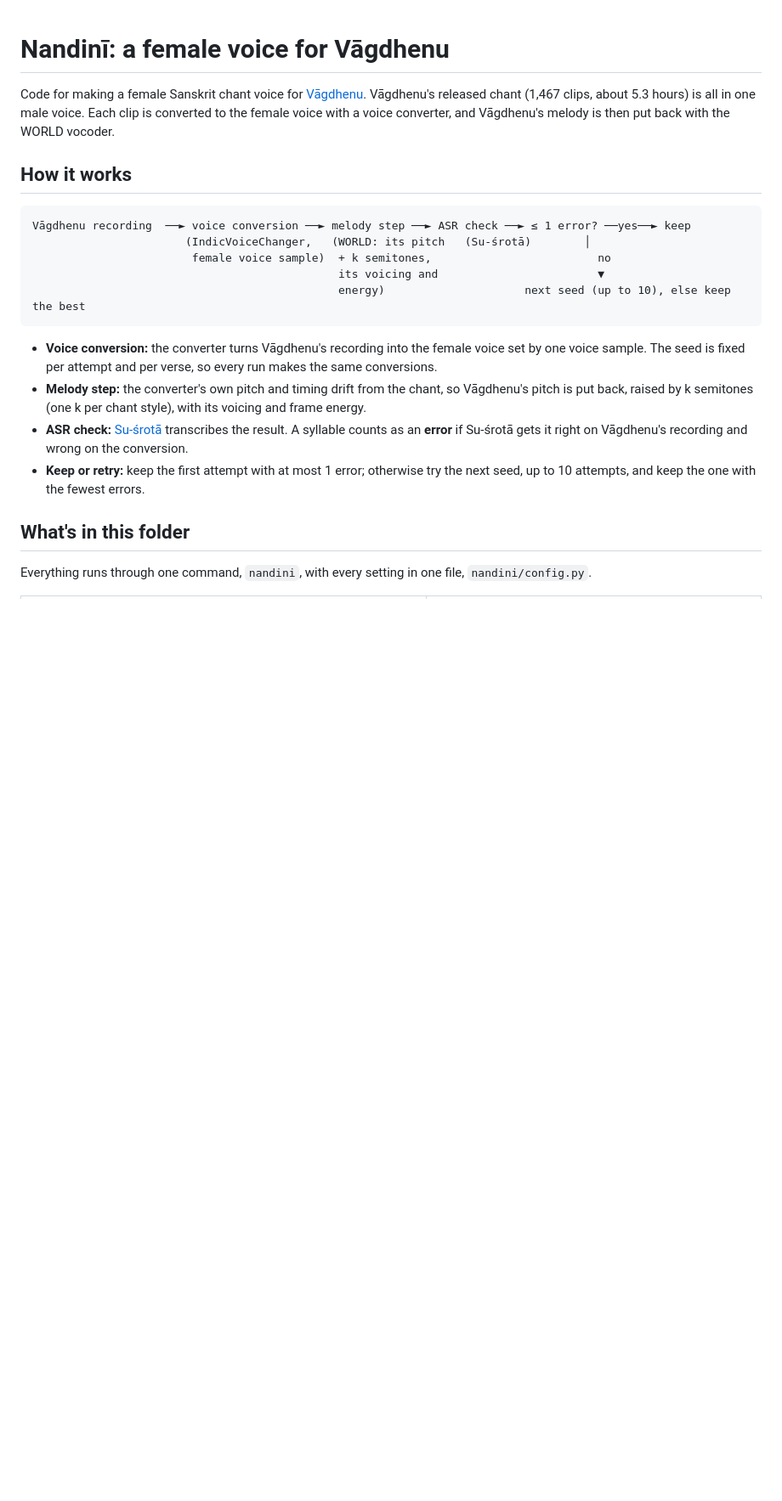
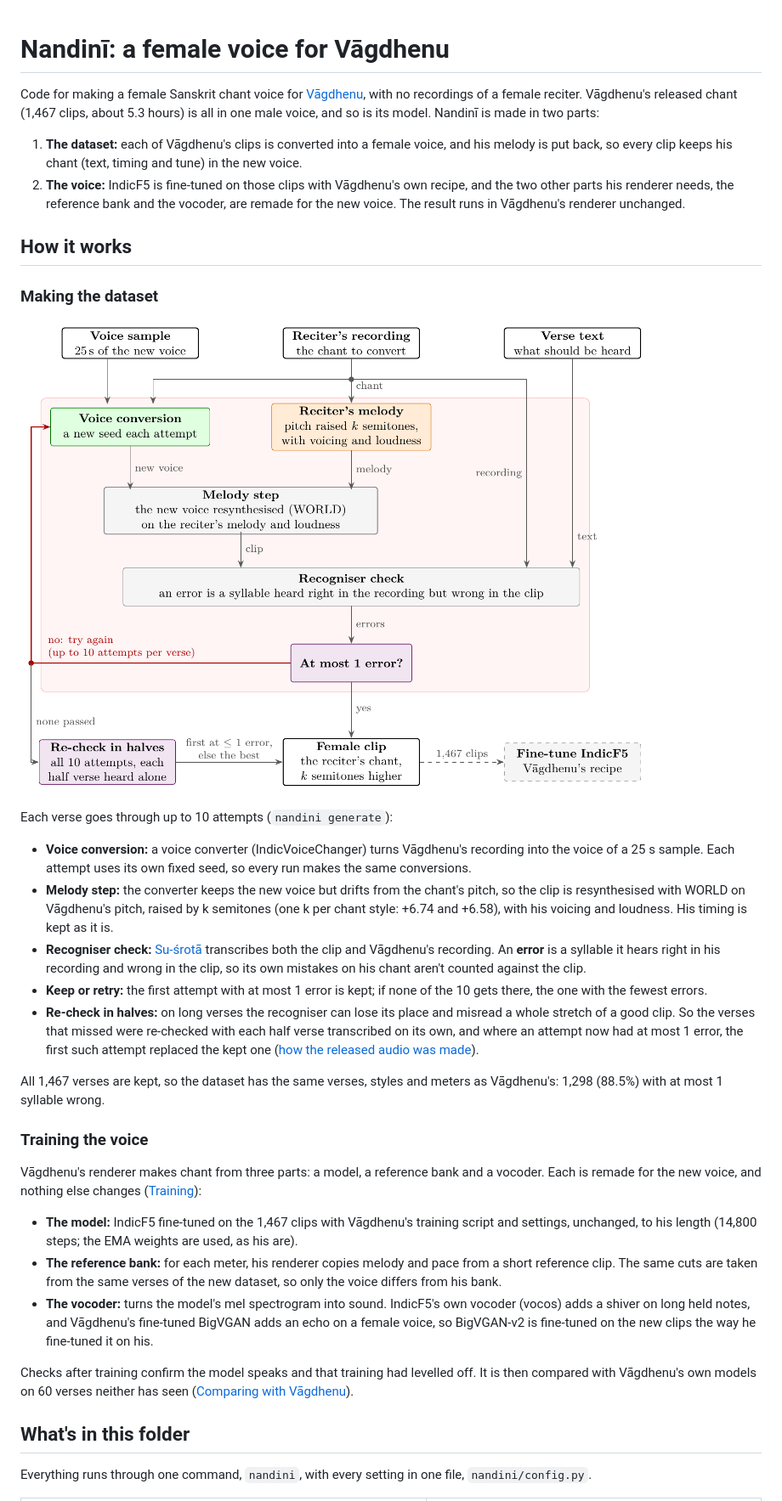
Before and after one commit to ram-g-athreya/nandini, a Markdown page: README.md, the part around one of its changes. Shown at 85% size. Rendered like a GitHub page; pictures changed too: docs/dataset_pipeline.png (added); blank space fills up the shorter version.

Commit message:
README: dataset diagram, and an overview of both the dataset and training
Co-Authored-By: Claude Opus 5.5 <noreply@anthropic.com>

````diff
--- a/README.md
+++ b/README.md
@@ -1,27 +1,55 @@
 # Nandinī: a female voice for Vāgdhenu
 
-Code for making a female Sanskrit chant voice for [Vāgdhenu](https://prathosh.in/vagdhenu/).
-Vāgdhenu's released chant (1,467 clips, about 5.3 hours) is all in one male voice. Each clip is converted to the female
-voice with a voice converter, and Vāgdhenu's melody is then put back with the WORLD vocoder.
+Code for making a female Sanskrit chant voice for [Vāgdhenu](https://prathosh.in/vagdhenu/), with no recordings of a
+female reciter. Vāgdhenu's released chant (1,467 clips, about 5.3 hours) is all in one male voice, and so is its model.
+Nandinī is made in two parts:
+
+1. **The dataset:** each of Vāgdhenu's clips is converted into a female voice, and his melody is put back, so every
+   clip keeps his chant (text, timing and tune) in the new voice.
+2. **The voice:** IndicF5 is fine-tuned on those clips with Vāgdhenu's own recipe, and the two other parts his renderer
+   needs, the reference bank and the vocoder, are remade for the new voice. The result runs in Vāgdhenu's renderer
+   unchanged.
 
 ## How it works
 
-```
-Vāgdhenu recording  ──► voice conversion ──► melody step ──► ASR check ──► ≤ 1 error? ──yes──► keep
-                       (IndicVoiceChanger,   (WORLD: its pitch   (Su-śrotā)        │
-                        female voice sample)  + k semitones,                         no
-                                              its voicing and                        ▼
-                                              energy)                     next seed (up to 10), else keep the best
-```
+### Making the dataset
 
-- **Voice conversion:** the converter turns Vāgdhenu's recording into the female voice set by one voice sample. The
-  seed is fixed per attempt and per verse, so every run makes the same conversions.
-- **Melody step:** the converter's own pitch and timing drift from the chant, so Vāgdhenu's pitch is put back,
-  raised by k semitones (one k per chant style), with its voicing and frame energy.
-- **ASR check:** [Su-śrotā](https://huggingface.co/prathoshap/sushrota-sanskrit-asr) transcribes the result. A syllable
-  counts as an **error** if Su-śrotā gets it right on Vāgdhenu's recording and wrong on the conversion.
-- **Keep or retry:** keep the first attempt with at most 1 error; otherwise try the next seed, up to 10 attempts, and
-  keep the one with the fewest errors.
+![How each clip is made: up to 10 attempts of voice conversion, melody step and recogniser check per verse](docs/dataset_pipeline.png)
+
+Each verse goes through up to 10 attempts (`nandini generate`):
+
+- **Voice conversion:** a voice converter (IndicVoiceChanger) turns Vāgdhenu's recording into the voice of a 25 s
+  sample. Each attempt uses its own fixed seed, so every run makes the same conversions.
+- **Melody step:** the converter keeps the new voice but drifts from the chant's pitch, so the clip is resynthesised
+  with WORLD on Vāgdhenu's pitch, raised by k semitones (one k per chant style: +6.74 and +6.58), with his voicing and
+  loudness. His timing is kept as it is.
+- **Recogniser check:** [Su-śrotā](https://huggingface.co/prathoshap/sushrota-sanskrit-asr) transcribes both the clip
+  and Vāgdhenu's recording. An **error** is a syllable it hears right in his recording and wrong in the clip, so its
+  own mistakes on his chant aren't counted against the clip.
+- **Keep or retry:** the first attempt with at most 1 error is kept; if none of the 10 gets there, the one with the
+  fewest errors.
+- **Re-check in halves:** on long verses the recogniser can lose its place and misread a whole stretch of a good clip.
+  So the verses that missed were re-checked with each half verse transcribed on its own, and where an attempt now had
+  at most 1 error, the first such attempt replaced the kept one ([how the released audio was made](#making-the-dataset)).
+
+All 1,467 verses are kept, so the dataset has the same verses, styles and meters as Vāgdhenu's: 1,298 (88.5%) with at
+most 1 syllable wrong.
+
+### Training the voice
+
+Vāgdhenu's renderer makes chant from three parts: a model, a reference bank and a vocoder. Each is remade for the new
+voice, and nothing else changes ([Training](#training)):
+
+- **The model:** IndicF5 fine-tuned on the 1,467 clips with Vāgdhenu's training script and settings, unchanged, to his
+  length (14,800 steps; the EMA weights are used, as his are).
+- **The reference bank:** for each meter, his renderer copies melody and pace from a short reference clip. The same cuts
+  are taken from the same verses of the new dataset, so only the voice differs from his bank.
+- **The vocoder:** turns the model's mel spectrogram into sound. IndicF5's own vocoder (vocos) adds a shiver on long held
+  notes, and Vāgdhenu's fine-tuned BigVGAN adds an echo on a female voice, so BigVGAN-v2 is fine-tuned on the new clips
+  the way he fine-tuned it on his.
+
+Checks after training confirm the model speaks and that training had levelled off. It is then compared with
+Vāgdhenu's own models on 60 verses neither has seen ([Comparing with Vāgdhenu](#comparing-with-vāgdhenu)).
 
 ## What's in this folder
 
````
Also changed, not shown: other parts of README.md (+5 -0 lines), 1 other file.
